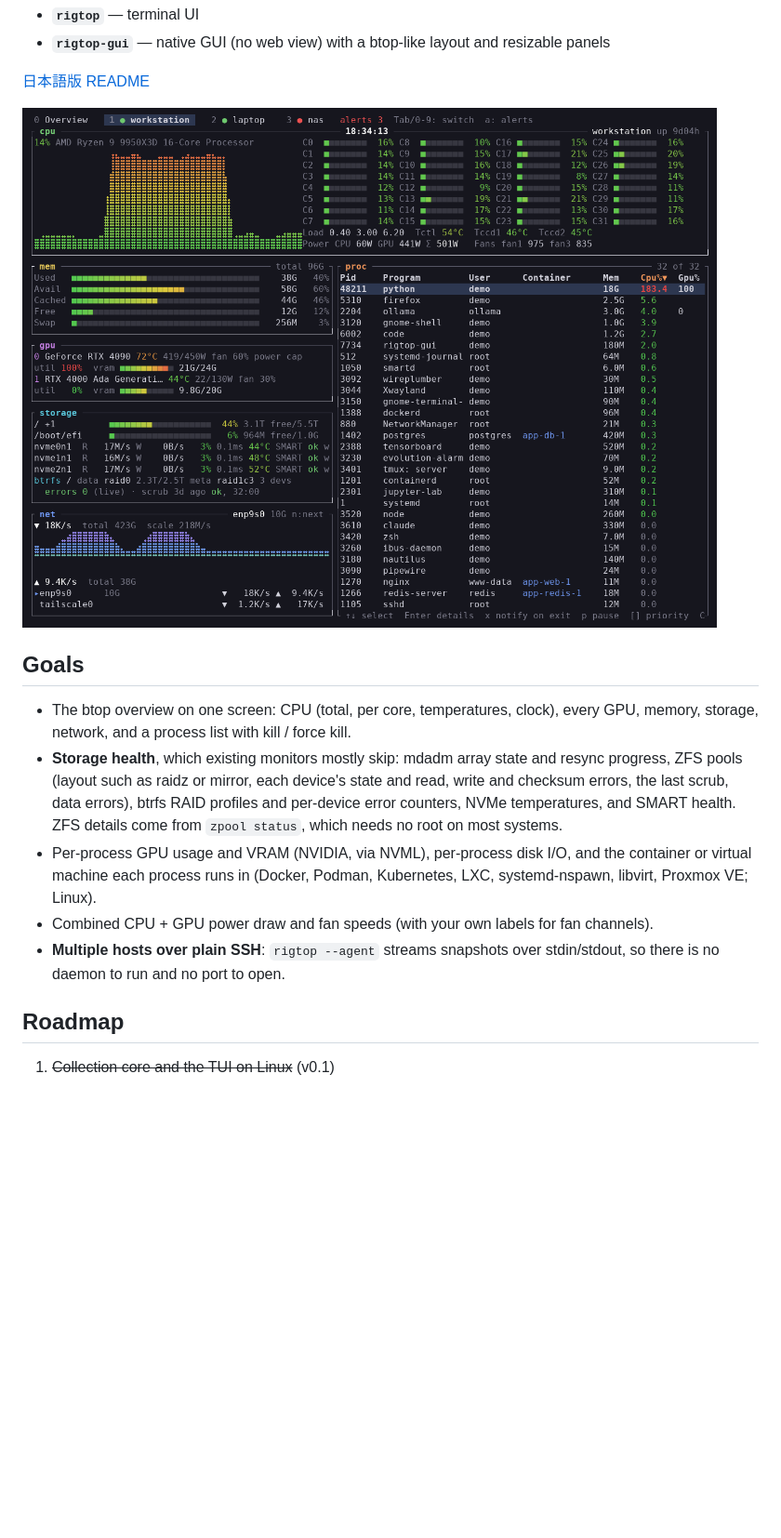
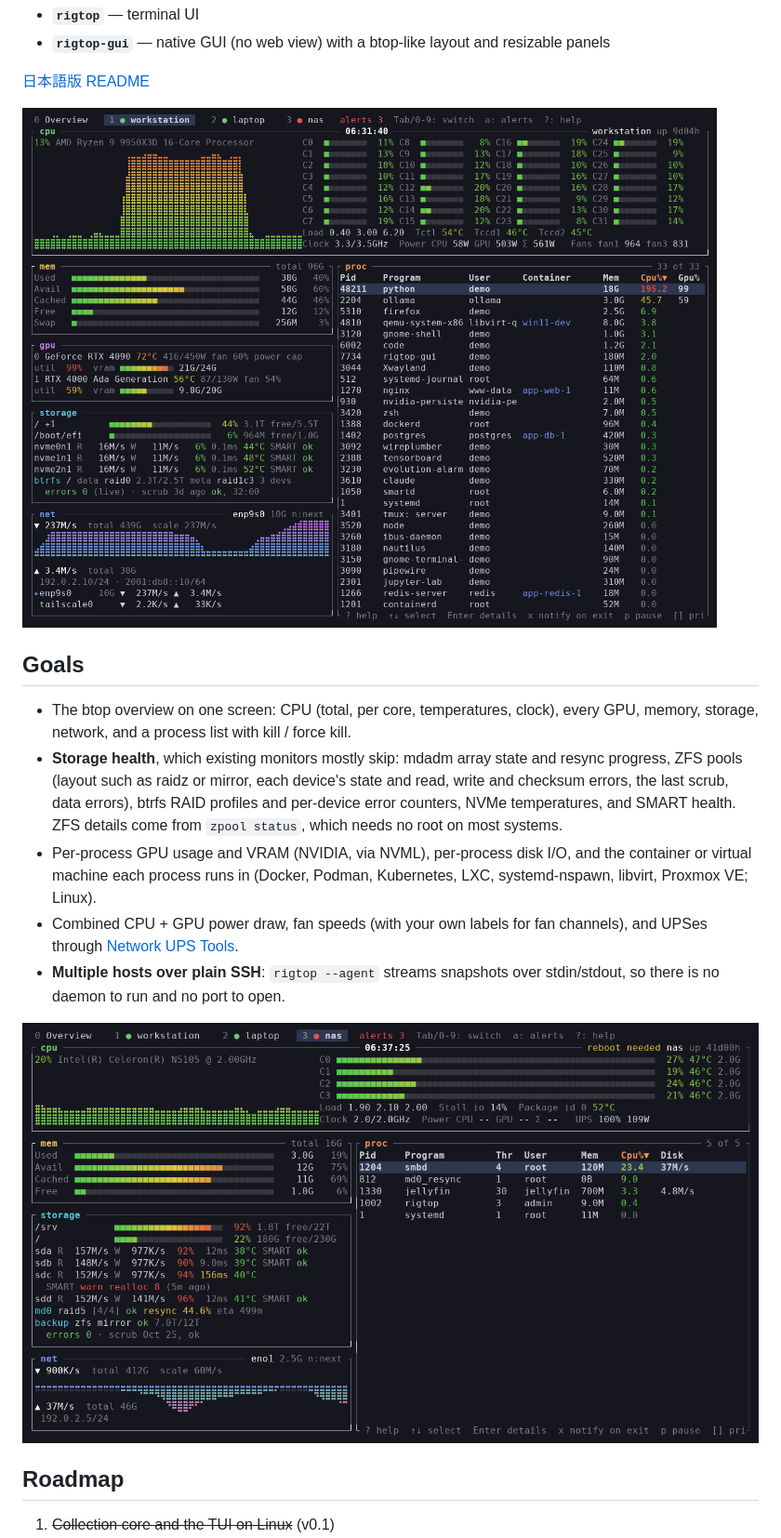
Before and after one commit to akivajp/rigtop, a Markdown page: README.md, the part around one of its changes. Shown at 93% size. Drawn GitHub-style; pictures changed too: docs/images/rigtop-tui-nas.png (added), docs/images/rigtop-tui.png; blank space fills up the shorter version.

```diff
--- a/README.md
+++ b/README.md
@@ -13,15 +13,17 @@ A system monitor for workstations, laptops and NAS — an alternative to btop th
 
 [日本語版 README](README.ja.md)
 
-![rigtop TUI: CPU cores, memory, two GPUs, storage health with SMART and btrfs RAID, network, and a process list with each process's container and GPU use](docs/images/rigtop-tui.png)
+![rigtop TUI: CPU cores with their clock, memory, two GPUs, storage health with SMART and btrfs RAID, network with the interface's addresses, and a process list with each process's container or virtual machine and GPU use](docs/images/rigtop-tui.png)
 
 ## Goals
 
 - The btop overview on one screen: CPU (total, per core, temperatures, clock), every GPU, memory, storage, network, and a process list with kill / force kill.
 - **Storage health**, which existing monitors mostly skip: mdadm array state and resync progress, ZFS pools (layout such as raidz or mirror, each device's state and read, write and checksum errors, the last scrub, data errors), btrfs RAID profiles and per-device error counters, NVMe temperatures, and SMART health. ZFS details come from `zpool status`, which needs no root on most systems.
 - Per-process GPU usage and VRAM (NVIDIA, via NVML), per-process disk I/O, and the container or virtual machine each process runs in (Docker, Podman, Kubernetes, LXC, systemd-nspawn, libvirt, Proxmox VE; Linux).
-- Combined CPU + GPU power draw and fan speeds (with your own labels for fan channels).
+- Combined CPU + GPU power draw, fan speeds (with your own labels for fan channels), and UPSes through [Network UPS Tools](#ups-network-ups-tools).
 - **Multiple hosts over plain SSH**: `rigtop --agent` streams snapshots over stdin/stdout, so there is no daemon to run and no port to open.
+
+![rigtop TUI on a NAS: a drive flagged by SMART for reallocated sectors, each disk's busy share and request time, an md RAID5 resync, a ZFS mirror with its last scrub, and the UPS next to the power draw](docs/images/rigtop-tui-nas.png)
 
 ## Roadmap
 
```
Also changed, not shown: other parts of README.md (+2 -2 lines), CHANGELOG.md (+2 -1 lines), README.ja.md (+6 -4 lines), docs/images/rigtop-gui-overview.png, docs/images/rigtop-gui.png, 1 other file.
